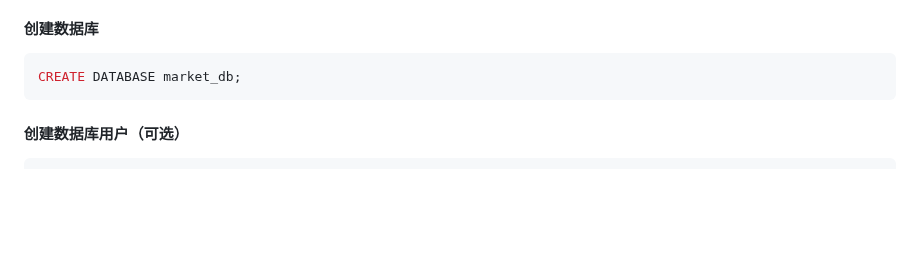
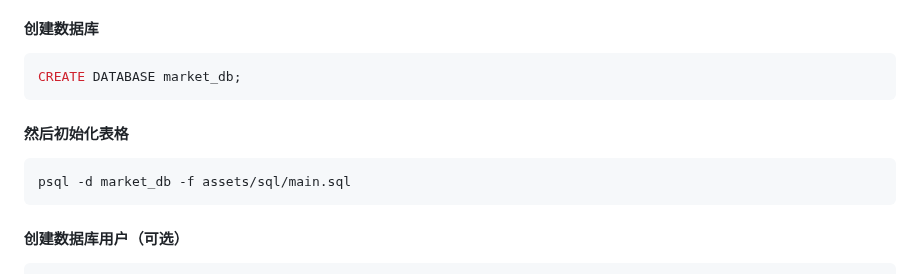
Before and after one commit to shenjackyuanjie/harmony_markget_get, a Markdown page: README.md, the part around the change. Rendered like a GitHub page; blank space fills up the shorter version.

````diff
--- a/README.md
+++ b/README.md
@@ -74,6 +74,11 @@ cargo build
 #### 创建数据库
 ```sql
 CREATE DATABASE market_db;
+```
+
+#### 然后初始化表格
+```bash
+psql -d market_db -f assets/sql/main.sql
 ```
 
 #### 创建数据库用户（可选）
````
